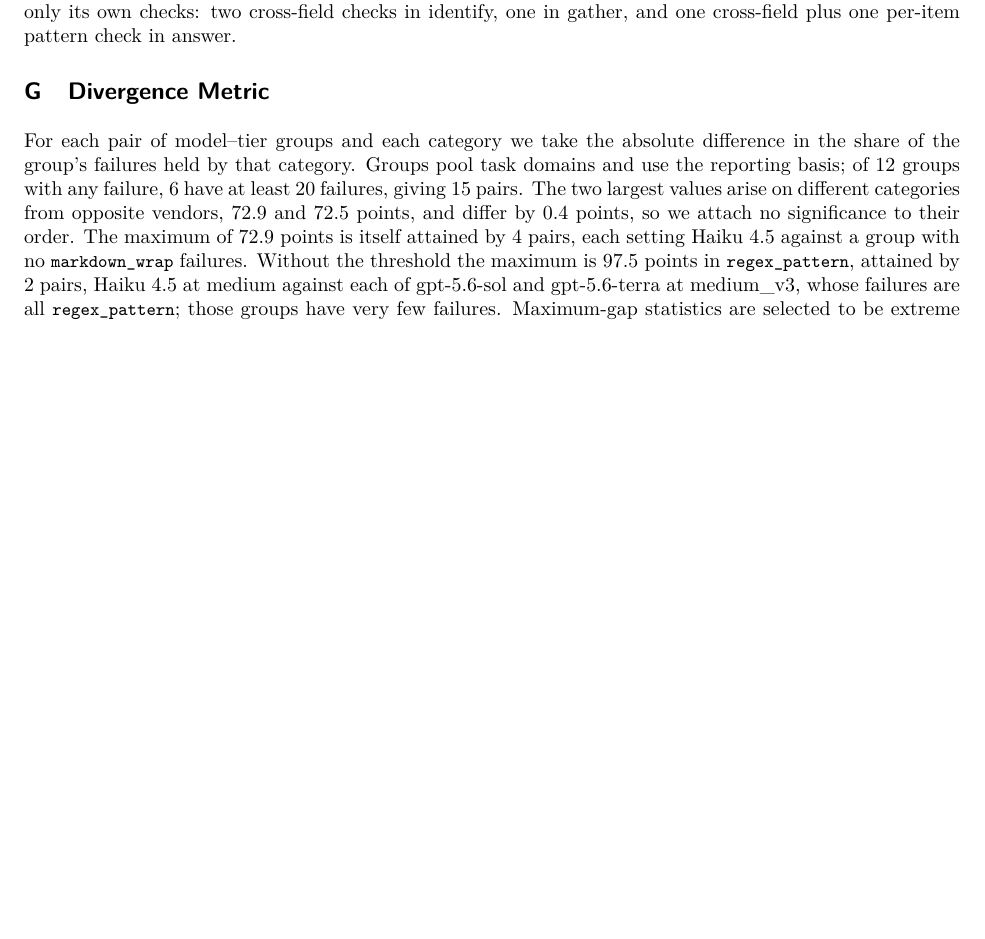
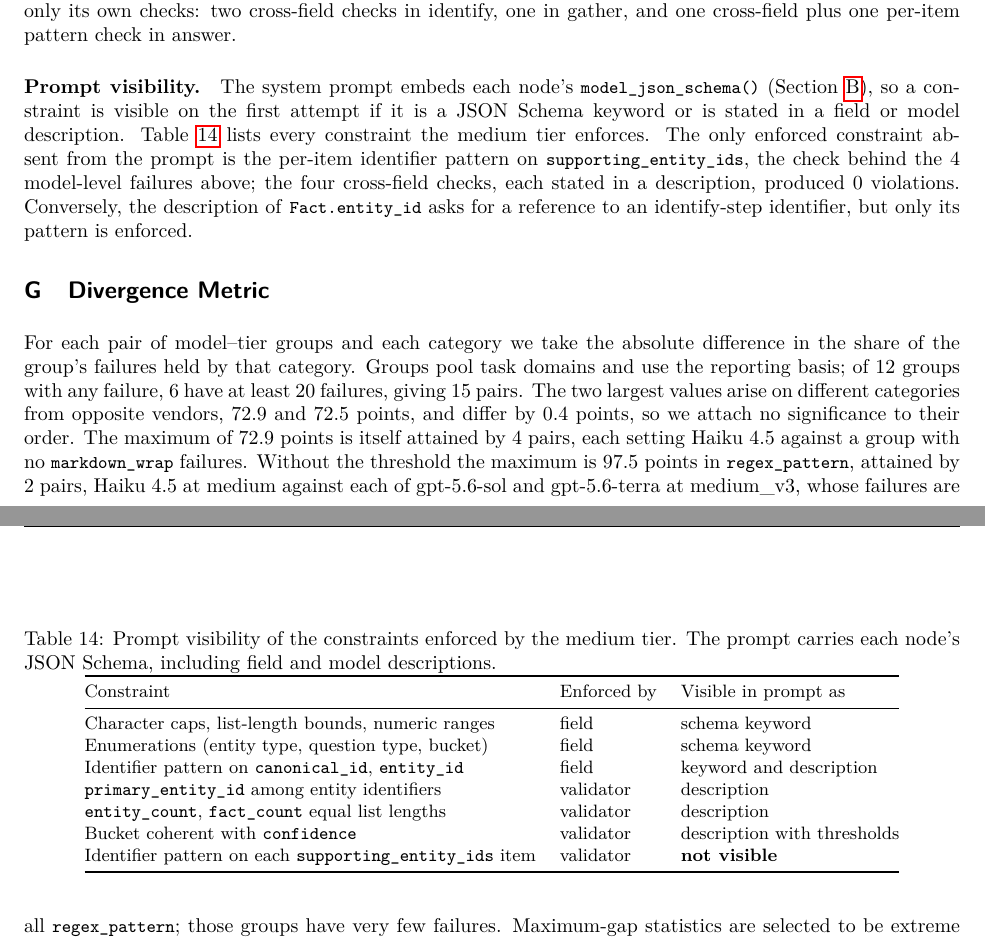
Before and after one commit to amitvermaknw/schema-enforcement, a LaTeX paper (paper/main.tex, which reads paper/sections/appendix.tex): part of page 18 of 18 before the commit and two parts of pages 18 and 19 of 19 after it, the two joined at a grey line, cut so that both start at the same text, the shorter picture padded with empty space. Compiled offline with pdfLaTeX.

Commit message:
Prompt-visibility audit: Sec. 3.1 sentence, v2/v3 ablation wording, App. visibility table (review Issue 6, A)

```diff
--- a/paper/sections/appendix.tex
+++ b/paper/sections/appendix.tex
@@ -276,6 +276,41 @@ failed during JSON parsing. Each node tests only its own checks: two
 cross-field checks in identify, one in gather, and one cross-field plus
 one per-item pattern check in answer.
 
+\paragraph{Prompt visibility.}
+The system prompt embeds each node's \code{model\_json\_schema()}
+(\cref{app:schemas}), so a constraint is visible on the first attempt
+if it is a JSON Schema keyword or is stated in a field or model
+description. \Cref{tab:visibility} lists every constraint the medium
+tier enforces. The only enforced constraint absent from the prompt is
+the per-item identifier pattern on \code{supporting\_entity\_ids}, the
+check behind the \pn{modellevel.violations} model-level failures above;
+the four cross-field checks, each stated in a description, produced
+\pn{crossfield.violations} violations. Conversely, the description of
+\code{Fact.entity\_id} asks for a reference to an identify-step
+identifier, but only its pattern is enforced.
+
+\begin{table}[h]
+\centering
+\small
+\caption{Prompt visibility of the constraints enforced by the medium
+tier. The prompt carries each node's JSON Schema, including field and
+model descriptions.}
+\label{tab:visibility}
+\begin{tabular}{@{}lll@{}}
+\toprule
+Constraint & Enforced by & Visible in prompt as \\
+\midrule
+Character caps, list-length bounds, numeric ranges & field & schema keyword \\
+Enumerations (entity type, question type, bucket) & field & schema keyword \\
+Identifier pattern on \code{canonical\_id}, \code{entity\_id} & field & keyword and description \\
+\code{primary\_entity\_id} among entity identifiers & validator & description \\
+\code{entity\_count}, \code{fact\_count} equal list lengths & validator & description \\
+Bucket coherent with \code{confidence} & validator & description with thresholds \\
+Identifier pattern on each \code{supporting\_entity\_ids} item & validator & \textbf{not visible} \\
+\bottomrule
+\end{tabular}
+\end{table}
+
 \section{Divergence Metric}
 \label{app:divergence}
 
```
Also changed, not shown: paper/sections/03_setup.tex (+13 -5 lines).
